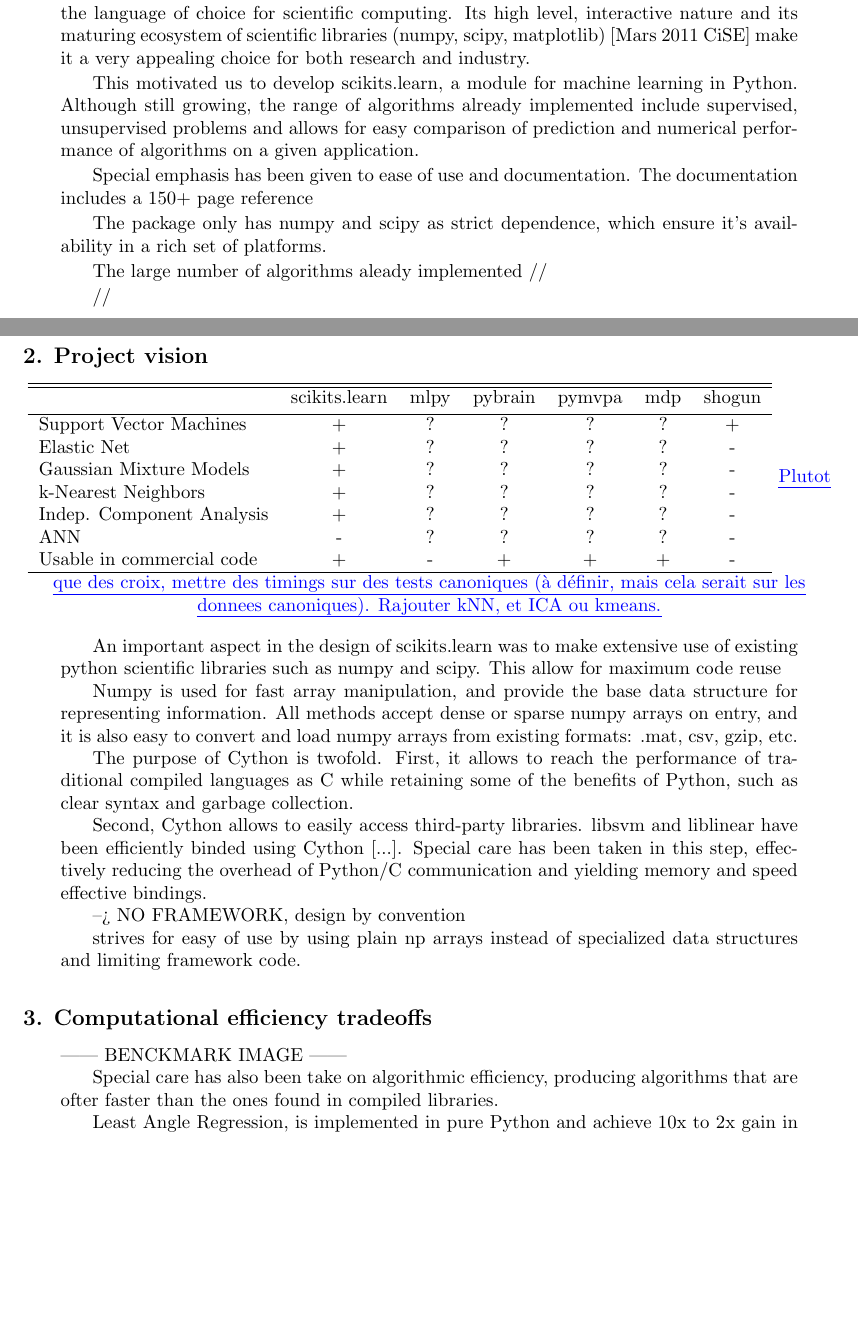
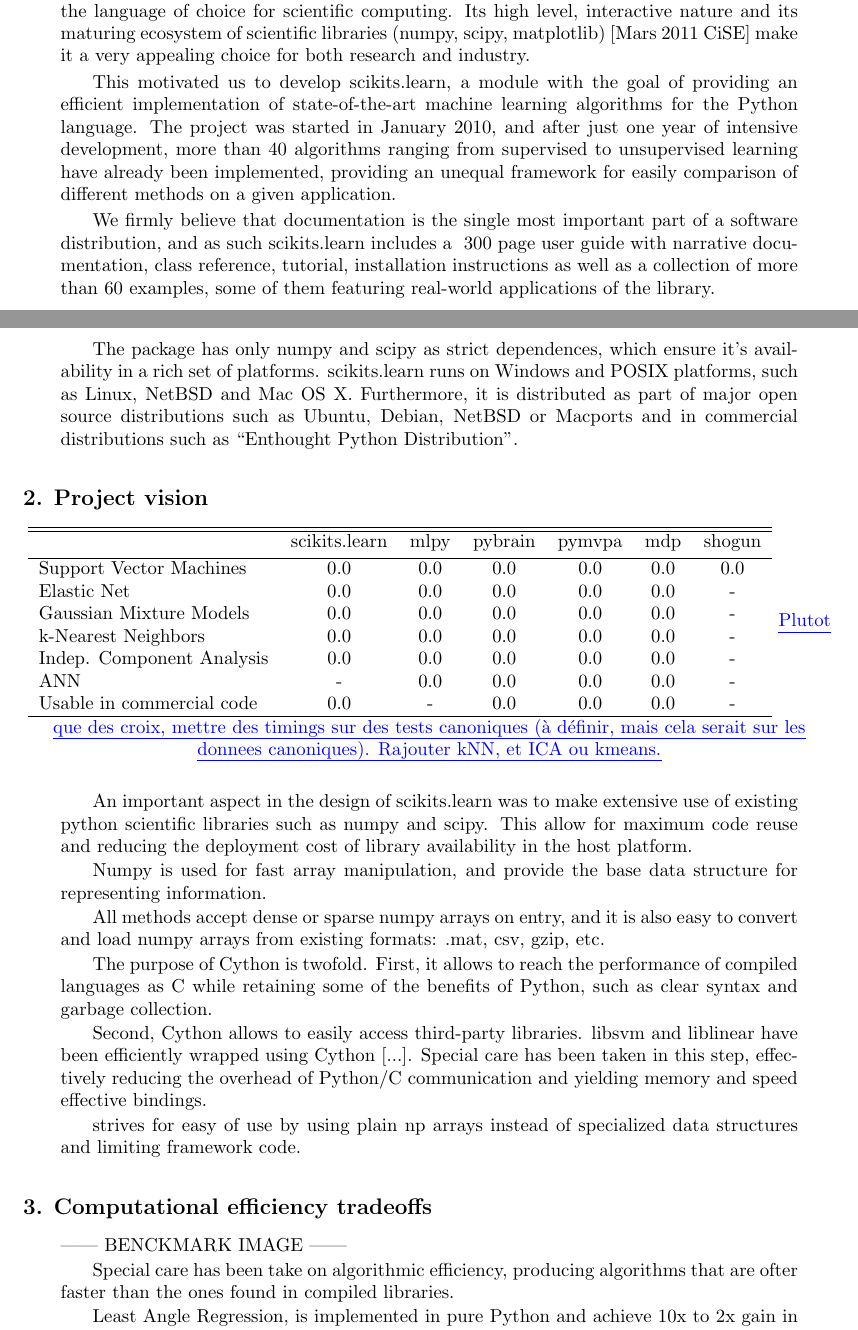
Before and after one commit to scikit-learn/administrative, a LaTeX paper (index.tex): two parts of pages 1 and 2 of 3, joined at a grey line, cut so that both start at the same text, the shorter picture padded with empty space. Compiled offline with pdfLaTeX.

Commit message:
Starting to look better :-)

```diff
--- a/index.tex
+++ b/index.tex
@@ -85,23 +85,28 @@ make it a very appealing choice for both research and industry.
 %% machine learning where state-of-the art methods are routinely used by
 %% non-specialist.
 
-This motivated us to develop scikits.learn, a module for machine
-learning in Python. Although still growing, the range of algorithms
-already implemented include supervised, unsupervised problems and
-allows for easy comparison of prediction and numerical performance of
-algorithms on a given application.
+This motivated us to develop scikits.learn, a module with the goal of
+providing an efficient implementation of state-of-the-art machine
+learning algorithms for the Python language. The project was started
+in January 2010, and after just one year of intensive development,
+more than 40 algorithms ranging from supervised to unsupervised
+learning have already been implemented, providing an unequal framework
+for easily comparison of different methods on a given application.
 
-Special emphasis has been given to ease of use and documentation. The
-documentation includes a 150+ page reference
+We firmly believe that documentation is the single most important part
+of a software distribution, and as such scikits.learn includes a ~300
+page user guide with narrative documentation, class reference,
+tutorial, installation instructions as well as a collection of more
+than 60 examples, some of them featuring real-world applications of
+the library.
 
-The package only has
-numpy and scipy as strict dependence, which ensure it's availability
-in a rich set of platforms.
 
-The large number of algorithms aleady implemented
-//
-
-//
+The package has only numpy and scipy as strict dependences, which
+ensure it's availability in a rich set of platforms. scikits.learn
+runs on Windows and POSIX platforms, such as Linux, NetBSD and Mac OS
+X. Furthermore, it is distributed as part of major open source
+distributions such as Ubuntu, Debian, NetBSD or Macports and in
+commercial distributions such as ``Enthought Python Distribution''.
 
 % std libraries like libsvm
 
@@ -116,13 +121,13 @@ The large number of algorithms aleady implemented
 \hline\hline %inserts double horizontal lines
  & scikits.learn & mlpy & pybrain & pymvpa &  mdp & shogun \\ [0.5ex]
 \hline
-Support Vector Machines        & + & ?   & ?       &  ?     & ?    & + \\
-Elastic Net & + & ?   & ?       &  ?     & ?    & - \\
-Gaussian Mixture Models  & + & ?   & ?       &  ?     & ?    & - \\
-k-Nearest Neighbors & + & ?   & ?       &  ?     & ?    & - \\
-Indep. Component Analysis & + & ?  & ?  & ?  & ?  & - \\
-ANN  & - & ?  & ?  & ?  & ?  & - \\
-Usable in commercial code &  + & -   & +       &  +     & +    & - \\
+Support Vector Machines        & 0.0 & 0.0   & 0.0       &  0.0     & 0.0    & 0.0 \\
+Elastic Net & 0.0 & 0.0   & 0.0       &  0.0     & 0.0    & - \\
+Gaussian Mixture Models  & 0.0 & 0.0   & 0.0       &  0.0     & 0.0    & - \\
+k-Nearest Neighbors & 0.0 & 0.0   & 0.0       &  0.0     & 0.0    & - \\
+Indep. Component Analysis & 0.0 & 0.0  & 0.0  & 0.0  & 0.0  & - \\
+ANN  & - & 0.0  & 0.0  & 0.0  & 0.0  & - \\
+Usable in commercial code &  0.0 & -   & 0.0       &  0.0     & 0.0    & - \\
 \hline
 \end{tabular}
 \GAEL{Plutot que des croix, mettre des timings sur des tests canoniques (à
@@ -133,35 +138,33 @@ ICA ou kmeans.}\\
 
 An important aspect in the design of scikits.learn was to make
 extensive use of existing python scientific libraries such as numpy
-and scipy. This allow for maximum code reuse
-
+and scipy. This allow for maximum code reuse and reducing the
+deployment cost of library availability in the host platform.
 
 %% While several other machine learning toolkits implement most of their
 %% code in C/C++ and provide Python bindings. TODO: advantages of
 %% this. Too soon for this (maybe should go into Project vision)?
 
 Numpy is used for fast array manipulation, and provide the base data
-structure for representing information. All methods accept dense or
+structure for representing information.
+
+All methods accept dense or
 sparse numpy arrays on entry, and it is also easy to convert and load
 numpy arrays from existing formats: .mat, csv, gzip, etc.
 
 
-
 The purpose of Cython is twofold. First, it allows to reach the
-performance of traditional compiled languages as C while retaining
-some of the benefits of Python, such as clear syntax and garbage
-collection.
+performance of compiled languages as C while retaining some of the
+benefits of Python, such as clear syntax and garbage collection.
 
 Second, Cython allows to easily access third-party libraries. libsvm
-and liblinear have been efficiently binded using Cython [...]. Special
+and liblinear have been efficiently wrapped using Cython [...]. Special
 care has been taken in this step, effectively reducing the overhead of
 Python/C communication and yielding memory and speed effective bindings.
 
 %% what sets us apart from many other machine learning toolboxes, is
 %% that ...
 
-
---> NO FRAMEWORK, design by convention
 
 strives for easy of use by using plain np arrays instead of specialized
 data structures and limiting framework code.
@@ -172,7 +175,7 @@ data structures and limiting framework code.
 || BENCKMARK IMAGE ||
 
 
-Special care has also been take on algorithmic efficiency, producing
+Special care has been take on algorithmic efficiency, producing
 algorithms that are ofter faster than the ones found in compiled
 libraries.
 
```
